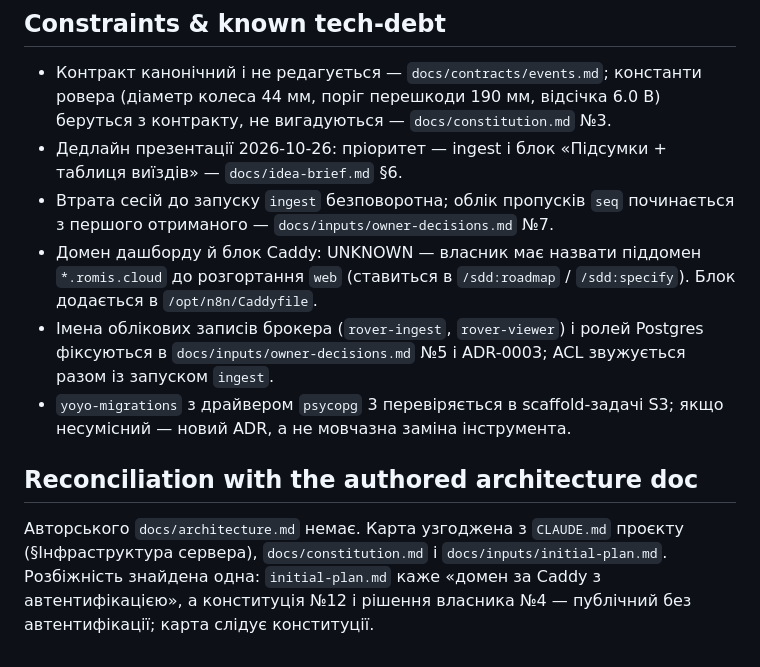
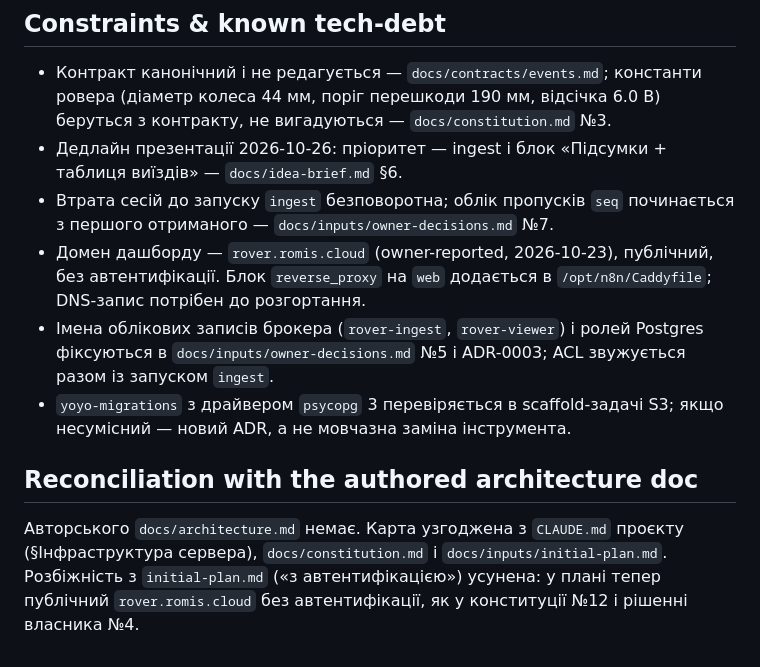
Before and after one commit to 12romis/romis-rover-telemetry, a Markdown page: docs/architecture-map.md, the part around the change. Drawn GitHub-style.

```diff
--- a/docs/architecture-map.md
+++ b/docs/architecture-map.md
@@ -122,10 +122,10 @@ C4Container
 - Контракт канонічний і не редагується — `docs/contracts/events.md`; константи ровера (діаметр колеса 44 мм, поріг перешкоди 190 мм, відсічка 6.0 В) беруться з контракту, не вигадуються — `docs/constitution.md` №3.
 - Дедлайн презентації 2026-10-26: пріоритет — ingest і блок «Підсумки + таблиця виїздів» — `docs/idea-brief.md` §6.
 - Втрата сесій до запуску `ingest` безповоротна; облік пропусків `seq` починається з першого отриманого — `docs/inputs/owner-decisions.md` №7.
-- Домен дашборду й блок Caddy: UNKNOWN — власник має назвати піддомен `*.romis.cloud` до розгортання `web` (ставиться в `/sdd:roadmap` / `/sdd:specify`). Блок додається в `/opt/n8n/Caddyfile`.
+- Домен дашборду — `rover.romis.cloud` (owner-reported, 2026-10-23), публічний, без автентифікації. Блок `reverse_proxy` на `web` додається в `/opt/n8n/Caddyfile`; DNS-запис потрібен до розгортання.
 - Імена облікових записів брокера (`rover-ingest`, `rover-viewer`) і ролей Postgres фіксуються в `docs/inputs/owner-decisions.md` №5 і ADR-0003; ACL звужується разом із запуском `ingest`.
 - `yoyo-migrations` з драйвером `psycopg` 3 перевіряється в scaffold-задачі S3; якщо несумісний — новий ADR, а не мовчазна заміна інструмента.
 
 ## Reconciliation with the authored architecture doc
 
-Авторського `docs/architecture.md` немає. Карта узгоджена з `CLAUDE.md` проєкту (§Інфраструктура сервера), `docs/constitution.md` і `docs/inputs/initial-plan.md`. Розбіжність знайдена одна: `initial-plan.md` каже «домен за Caddy з автентифікацією», а конституція №12 і рішення власника №4 — публічний без автентифікації; карта слідує конституції.
+Авторського `docs/architecture.md` немає. Карта узгоджена з `CLAUDE.md` проєкту (§Інфраструктура сервера), `docs/constitution.md` і `docs/inputs/initial-plan.md`. Розбіжність з `initial-plan.md` («з автентифікацією») усунена: у плані тепер публічний `rover.romis.cloud` без автентифікації, як у конституції №12 і рішенні власника №4.
```
Also changed, not shown: docs/idea-brief.md (+2 -2 lines), docs/inputs/initial-plan.md (+1 -1 lines).
